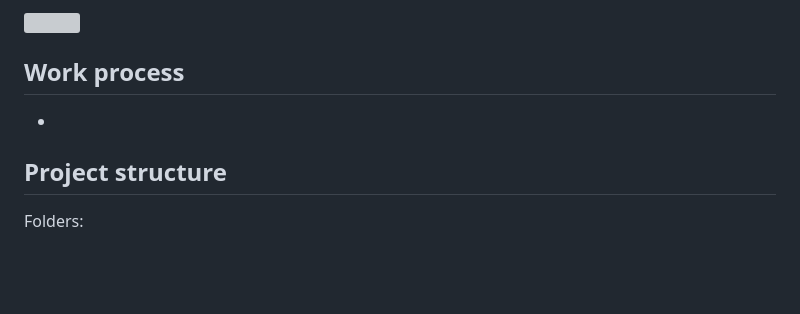
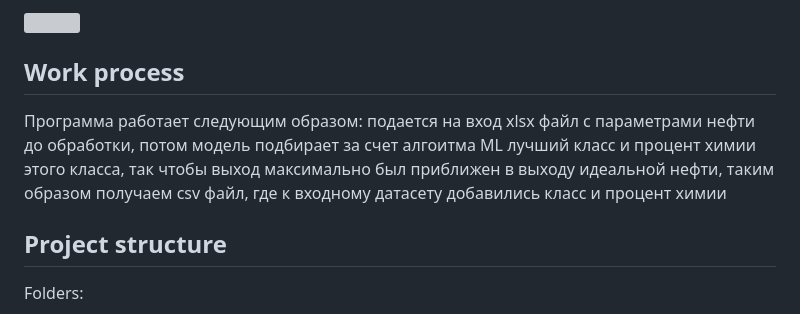
Before and after one commit to a-s228322/Petrol-2.0, a Markdown page: README.md, the part around the change. GitHub-like rendering; blank space fills up the shorter version; grey boxes are pictures that could not be loaded.

```diff
--- a/README.md
+++ b/README.md
@@ -10,8 +10,7 @@
 
 
 ## Work process
-
--
+Программа работает следующим образом: подается на вход xlsx файл с параметрами нефти до обработки, потом модель подбирает за счет алгоитма ML лучший класс и процент химии этого класса, так чтобы выход максимально был приближен в выходу идеальной нефти, таким образом получаем csv файл, где к входному датасету добавились класс и процент химии
 
 ## Project structure
 
```
